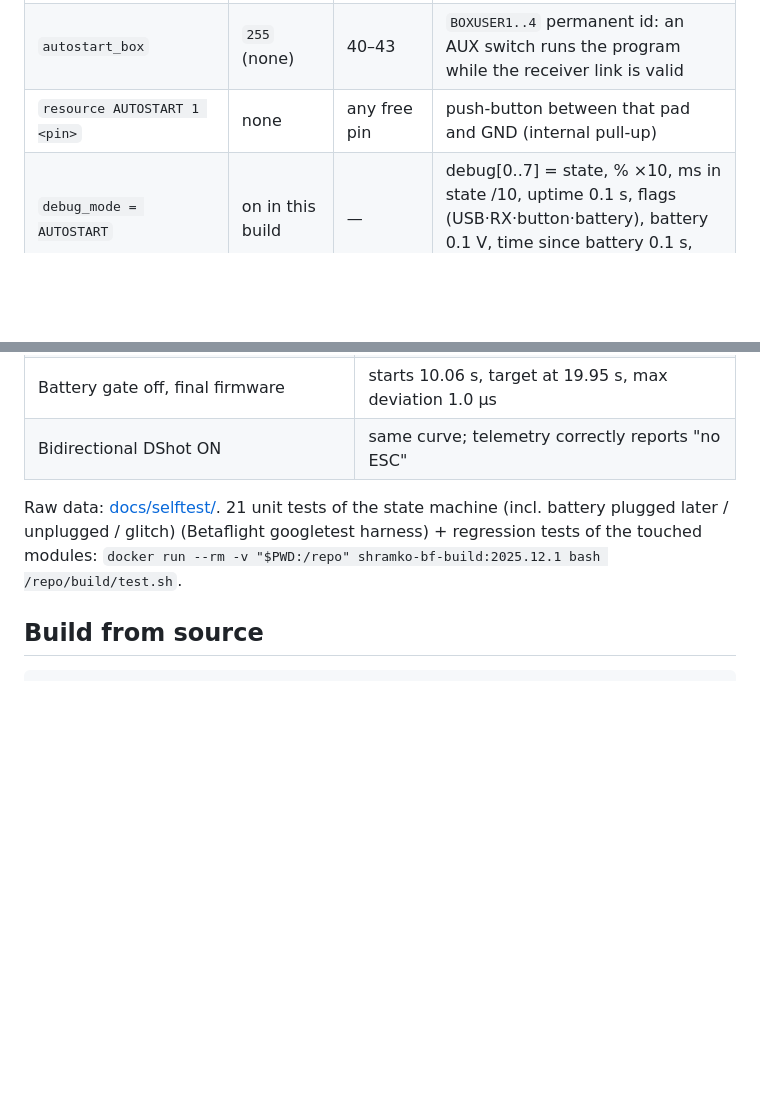
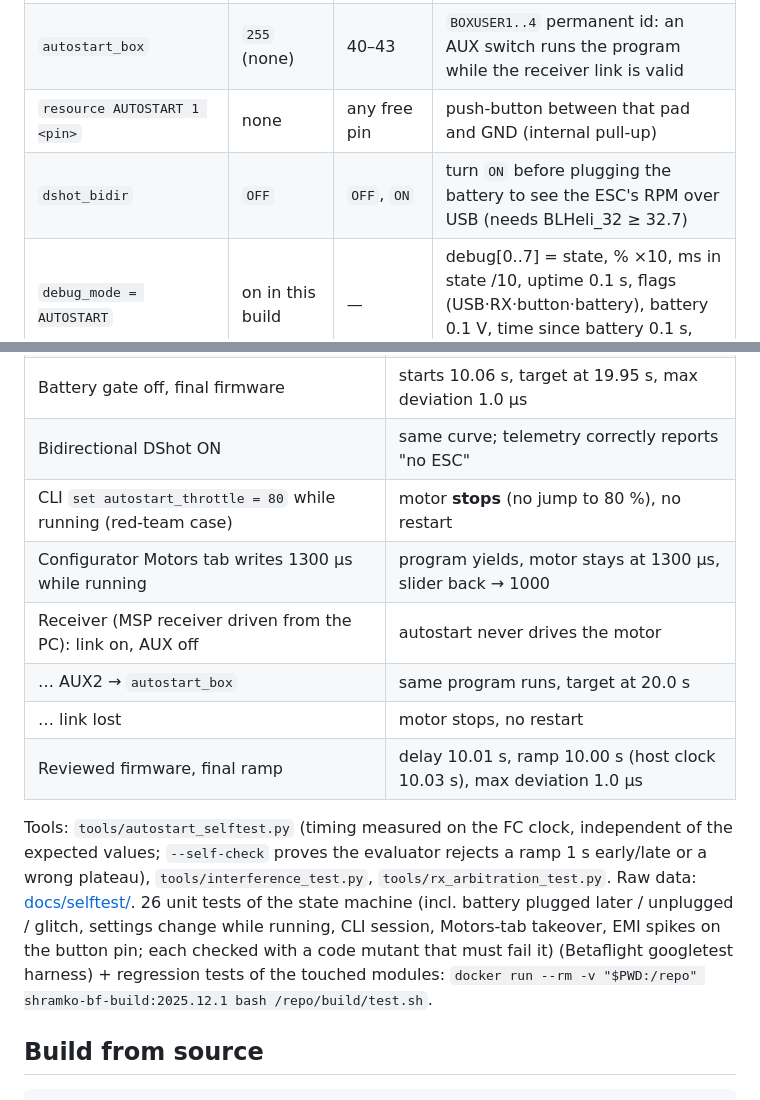
Before and after one commit to AndriiShramko/shramko-betaflight-motor-autostart, a Markdown page: README.md, 2 parts joined by grey strips. Rendered like a GitHub page; blank space fills up the shorter version.

```diff
--- a/README.md
+++ b/README.md
@@ -51,6 +51,7 @@ Safety: never drives before 3 s of uptime (the ESC always sees ≥ 3 s of stop f
 | `autostart_usb_inhibit` | `OFF` (generic builds: `ON`) | `OFF`, `ON` | `ON`: never spin while a USB host is connected |
 | `autostart_box` | `255` (none) | 40–43 | `BOXUSER1..4` permanent id: an AUX switch runs the program while the receiver link is valid |
 | `resource AUTOSTART 1 <pin>` | none | any free pin | push-button between that pad and GND (internal pull-up) |
+| `dshot_bidir` | `OFF` | `OFF`, `ON` | turn `ON` before plugging the battery to see the ESC's RPM over USB (needs BLHeli_32 ≥ 32.7) |
 | `debug_mode = AUTOSTART` | on in this build | — | debug[0..7] = state, % ×10, ms in state /10, uptime 0.1 s, flags (USB·RX·button·battery), battery 0.1 V, time since battery 0.1 s, source |
 
 Change the target to 80 %:
@@ -91,8 +92,14 @@ Details and sources: [docs/wiring.md](docs/wiring.md).
 | No battery (USB only), battery gate 6.0 V | motor stays at stop (negative control) |
 | Battery gate off, final firmware | starts 10.06 s, target at 19.95 s, max deviation 1.0 µs |
 | Bidirectional DShot ON | same curve; telemetry correctly reports "no ESC" |
+| CLI `set autostart_throttle = 80` while running (red-team case) | motor **stops** (no jump to 80 %), no restart |
+| Configurator Motors tab writes 1300 µs while running | program yields, motor stays at 1300 µs, slider back → 1000 |
+| Receiver (MSP receiver driven from the PC): link on, AUX off | autostart never drives the motor |
+| … AUX2 → `autostart_box` | same program runs, target at 20.0 s |
+| … link lost | motor stops, no restart |
+| Reviewed firmware, final ramp | delay 10.01 s, ramp 10.00 s (host clock 10.03 s), max deviation 1.0 µs |
 
-Raw data: [docs/selftest/](docs/selftest/). 21 unit tests of the state machine (incl. battery plugged later / unplugged / glitch) (Betaflight googletest harness) + regression tests of the touched modules: `docker run --rm -v "$PWD:/repo" shramko-bf-build:2025.12.1 bash /repo/build/test.sh`.
+Tools: `tools/autostart_selftest.py` (timing measured on the FC clock, independent of the expected values; `--self-check` proves the evaluator rejects a ramp 1 s early/late or a wrong plateau), `tools/interference_test.py`, `tools/rx_arbitration_test.py`. Raw data: [docs/selftest/](docs/selftest/). 26 unit tests of the state machine (incl. battery plugged later / unplugged / glitch, settings change while running, CLI session, Motors-tab takeover, EMI spikes on the button pin; each checked with a code mutant that must fail it) (Betaflight googletest harness) + regression tests of the touched modules: `docker run --rm -v "$PWD:/repo" shramko-bf-build:2025.12.1 bash /repo/build/test.sh`.
 
 ## Build from source
 
```
Also changed, not shown: other parts of README.md (+2 -2 lines), docs/wiring.md (+4 -2 lines), docs/img/selftest-ramp-15pct.png, docs/img/wiring-en.png, docs/img/wiring-ru.png, 8 other files.
